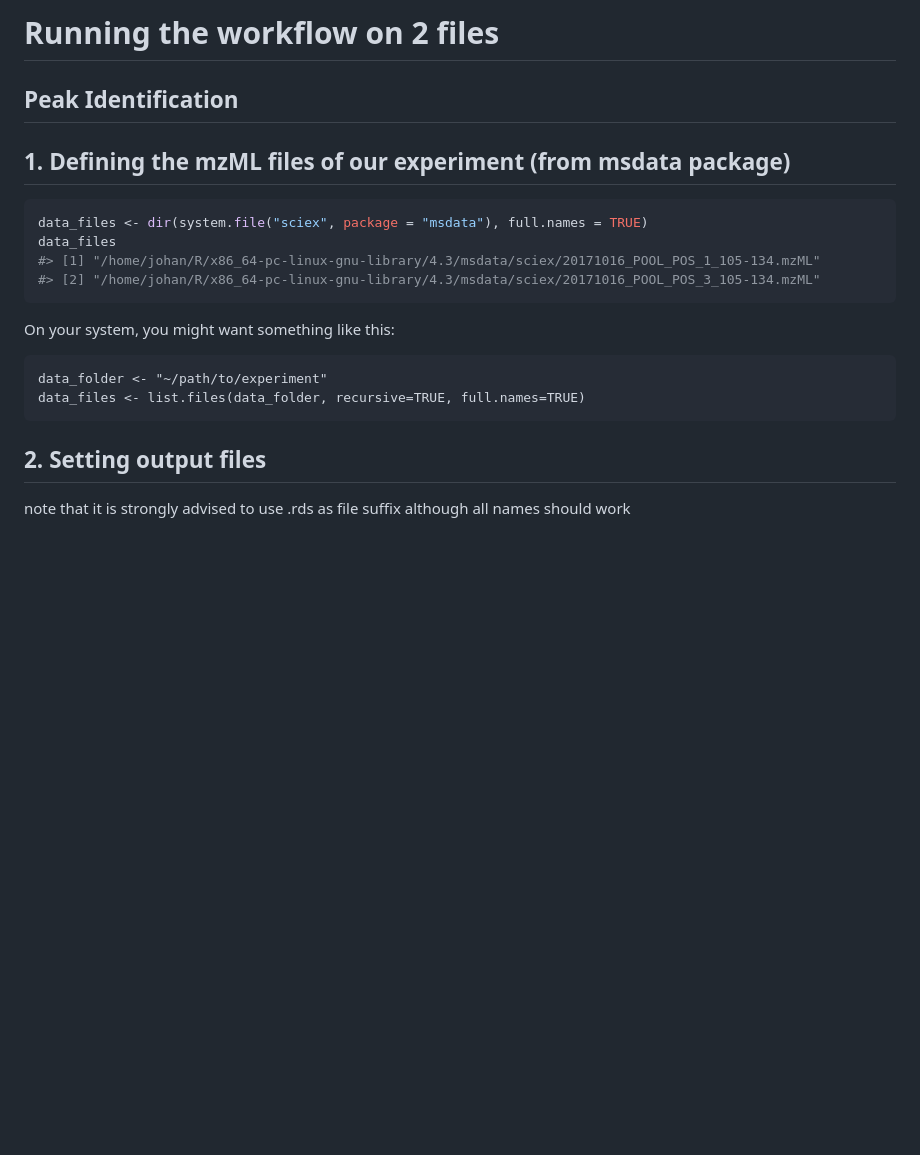
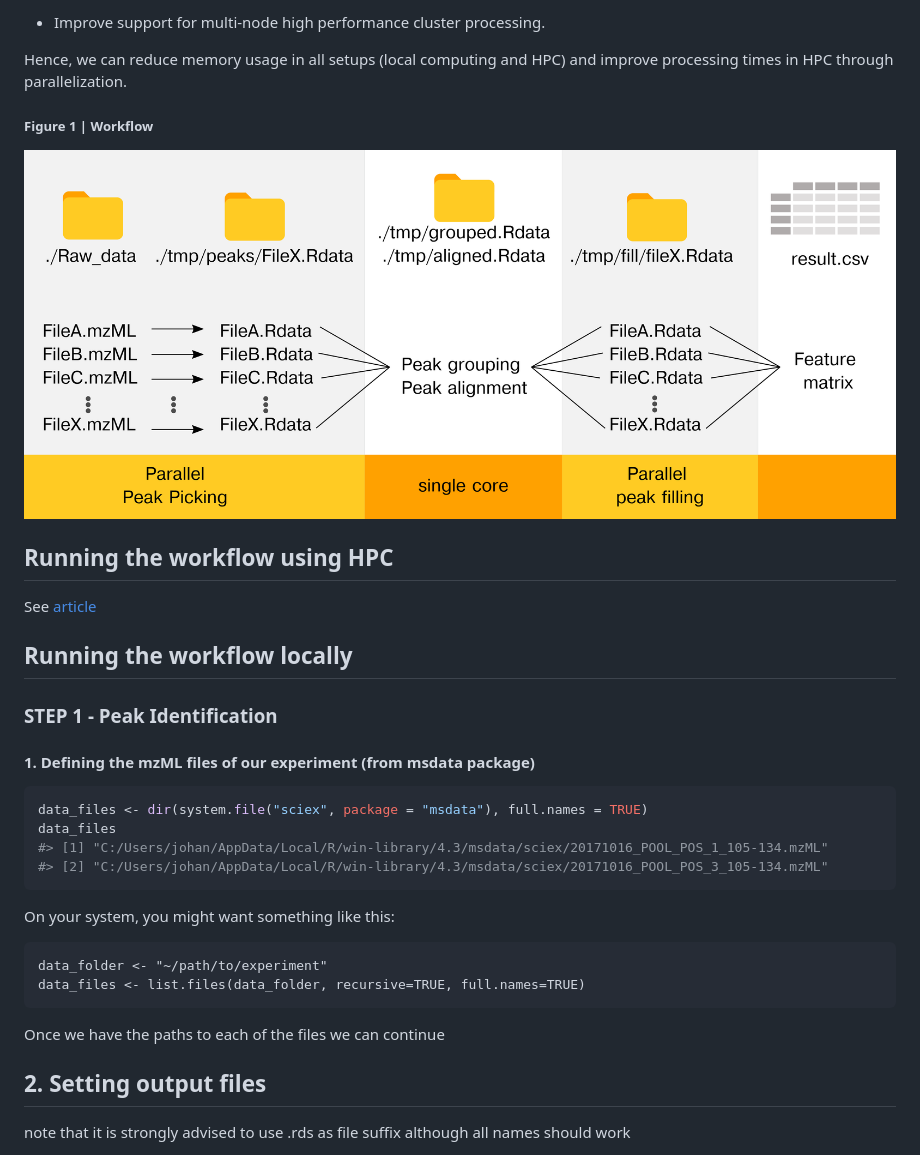
Before and after one commit to JohanLassen/cXCMS, a Markdown page: README.md, the part around the change printed below. GitHub-like rendering; pictures changed too: man/figures/workflow.png (added); blank space fills up the shorter version.

Commit message:
figure included

````diff
--- a/README.md
+++ b/README.md
@@ -64,21 +63,37 @@ we will describe below.
 
-# Running the workflow on 2 files
+- Improve support for multi-node high performance cluster processing.
 
-## Peak Identification
+Hence, we can reduce memory usage in all setups (local computing and
+HPC) and improve processing times in HPC through parallelization.
 
-## 1. Defining the mzML files of our experiment (from msdata package)
+##### Figure 1 \| Workflow
+
+![](man/figures/workflow.png)
+
+## Running the workflow using HPC
+
+See
+[article](https://johanlassen.github.io/cXCMS/articles/HPC_workflow.html)
+
+## Running the workflow locally
+
+### STEP 1 - Peak Identification
+
+#### 1. Defining the mzML files of our experiment (from msdata package)
 
 ``` r
 data_files <- dir(system.file("sciex", package = "msdata"), full.names = TRUE)
 data_files
-#> [1] "/home/johan/R/x86_64-pc-linux-gnu-library/4.3/msdata/sciex/20171016_POOL_POS_1_105-134.mzML"
-#> [2] "/home/johan/R/x86_64-pc-linux-gnu-library/4.3/msdata/sciex/20171016_POOL_POS_3_105-134.mzML"
+#> [1] "C:/Users/johan/AppData/Local/R/win-library/4.3/msdata/sciex/20171016_POOL_POS_1_105-134.mzML"
+#> [2] "C:/Users/johan/AppData/Local/R/win-library/4.3/msdata/sciex/20171016_POOL_POS_3_105-134.mzML"
 ```
 
 On your system, you might want something like this:
 
     data_folder <- "~/path/to/experiment"
     data_files <- list.files(data_folder, recursive=TRUE, full.names=TRUE)
+
+Once we have the paths to each of the files we can continue
 
 ## 2. Setting output files
 
````
Also changed, not shown: other parts of README.md (+29 -42 lines), 15 other files.
